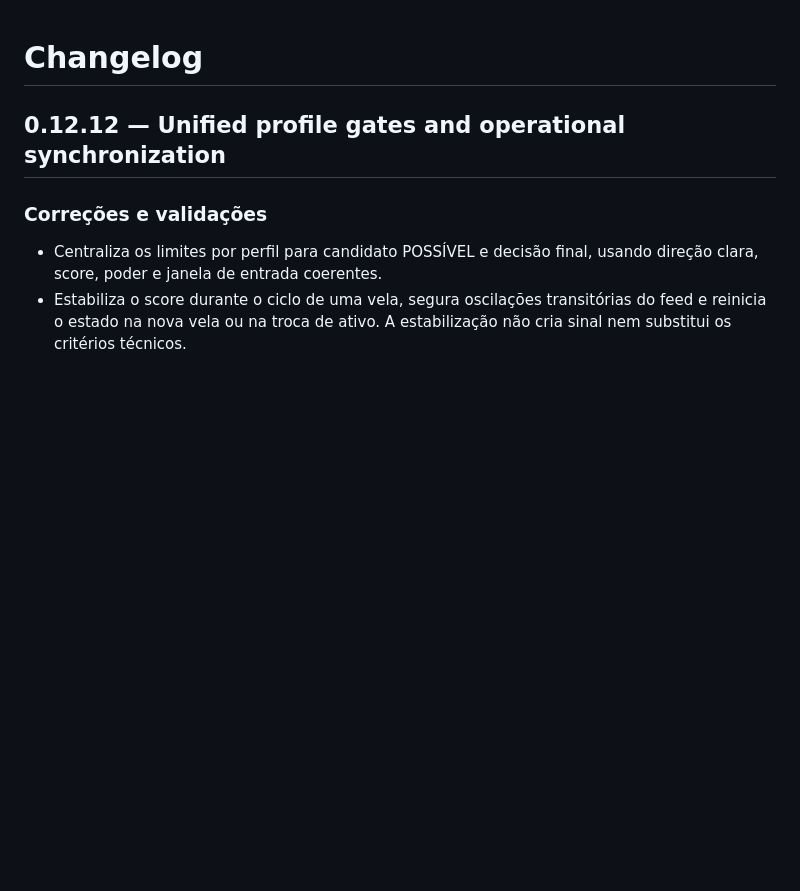
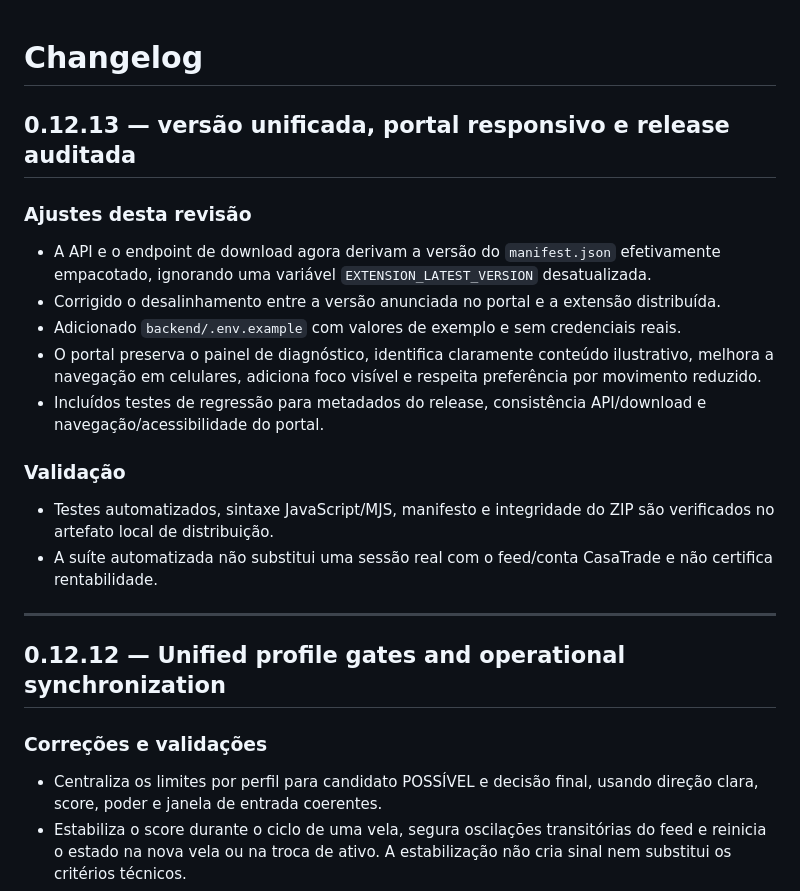
Before and after one commit to DouglasMotta95/ai-trading-scanner, a Markdown page: CHANGELOG.md, the part around the change. Rendered like a GitHub page; blank space fills up the shorter version.

Commit message:
Release v0.12.13: document audited release

```diff
--- a/CHANGELOG.md
+++ b/CHANGELOG.md
@@ -1,4 +1,19 @@
 # Changelog
+
+## 0.12.13 — versão unificada, portal responsivo e release auditada
+
+### Ajustes desta revisão
+- A API e o endpoint de download agora derivam a versão do `manifest.json` efetivamente empacotado, ignorando uma variável `EXTENSION_LATEST_VERSION` desatualizada.
+- Corrigido o desalinhamento entre a versão anunciada no portal e a extensão distribuída.
+- Adicionado `backend/.env.example` com valores de exemplo e sem credenciais reais.
+- O portal preserva o painel de diagnóstico, identifica claramente conteúdo ilustrativo, melhora a navegação em celulares, adiciona foco visível e respeita preferência por movimento reduzido.
+- Incluídos testes de regressão para metadados do release, consistência API/download e navegação/acessibilidade do portal.
+
+### Validação
+- Testes automatizados, sintaxe JavaScript/MJS, manifesto e integridade do ZIP são verificados no artefato local de distribuição.
+- A suíte automatizada não substitui uma sessão real com o feed/conta CasaTrade e não certifica rentabilidade.
+
+---
 
 ## 0.12.12 — Unified profile gates and operational synchronization
 
```
